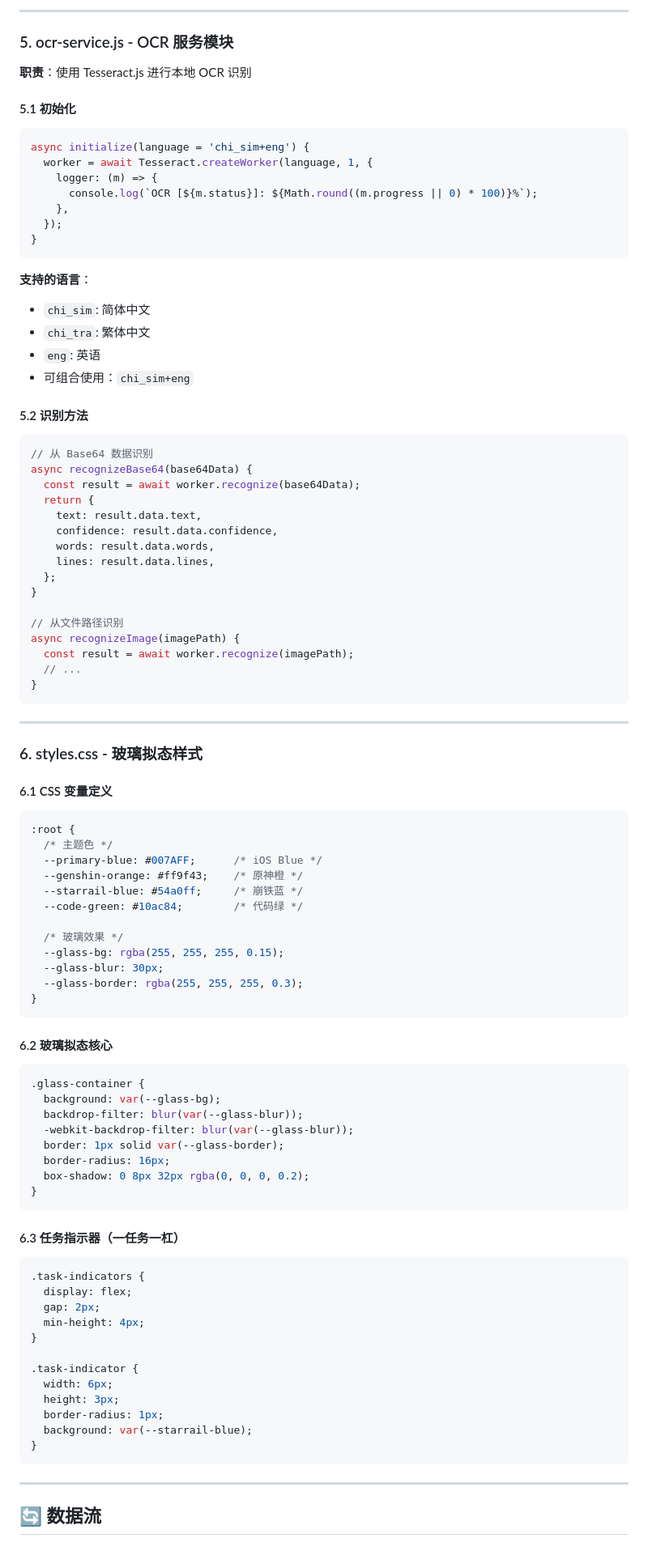
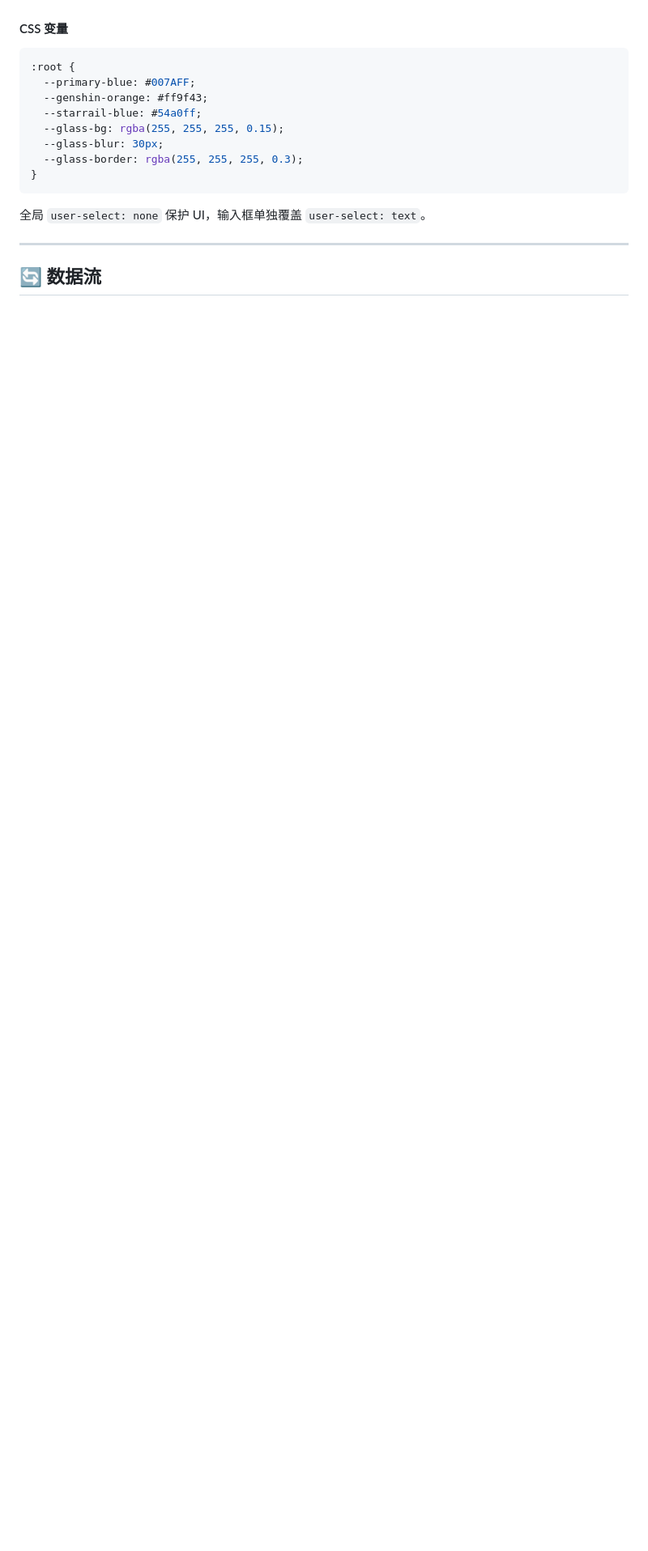
Before and after one commit to wujing1997/hoyoCalendarV01, a Markdown page: README.md, the part around one of its changes. Shown at 81% size. Drawn GitHub-style; folded sections open; blank space fills up the shorter version.

````diff
--- a/README.md
+++ b/README.md
@@ -306,98 +357,17 @@ simpleParse(text) {
----
-
-### 5. ocr-service.js - OCR 服务模块
-
-**职责**：使用 Tesseract.js 进行本地 OCR 识别
-
-#### 5.1 初始化
-
-```javascript
-async initialize(language = 'chi_sim+eng') {
-  worker = await Tesseract.createWorker(language, 1, {
-    logger: (m) => {
-      console.log(`OCR [${m.status}]: ${Math.round((m.progress || 0) * 100)}%`);
-    },
-  });
-}
-```
-
-**支持的语言**：
-- `chi_sim`: 简体中文
-- `chi_tra`: 繁体中文
-- `eng`: 英语
-- 可组合使用：`chi_sim+eng`
-
-#### 5.2 识别方法
-
-```javascript
-// 从 Base64 数据识别
-async recognizeBase64(base64Data) {
-  const result = await worker.recognize(base64Data);
-  return {
-    text: result.data.text,
-    confidence: result.data.confidence,
-    words: result.data.words,
-    lines: result.data.lines,
-  };
-}
-
-// 从文件路径识别
-async recognizeImage(imagePath) {
-  const result = await worker.recognize(imagePath);
-  // ...
-}
-```
-
----
-
-### 6. styles.css - 玻璃拟态样式
-
-#### 6.1 CSS 变量定义
+#### CSS 变量
 
 ```css
 :root {
-  /* 主题色 */
-  --primary-blue: #007AFF;      /* iOS Blue */
-  --genshin-orange: #ff9f43;    /* 原神橙 */
-  --starrail-blue: #54a0ff;     /* 崩铁蓝 */
-  --code-green: #10ac84;        /* 代码绿 */
-
-  /* 玻璃效果 */
+  --primary-blue: #007AFF;
+  --genshin-orange: #ff9f43;
+  --starrail-blue: #54a0ff;
   --glass-bg: rgba(255, 255, 255, 0.15);
   --glass-blur: 30px;
   --glass-border: rgba(255, 255, 255, 0.3);
 }
 ```
 
-#### 6.2 玻璃拟态核心
-
-```css
-.glass-container {
-  background: var(--glass-bg);
-  backdrop-filter: blur(var(--glass-blur));
-  -webkit-backdrop-filter: blur(var(--glass-blur));
-  border: 1px solid var(--glass-border);
-  border-radius: 16px;
-  box-shadow: 0 8px 32px rgba(0, 0, 0, 0.2);
-}
-```
-
-#### 6.3 任务指示器（一任务一杠）
-
-```css
-.task-indicators {
-  display: flex;
-  gap: 2px;
-  min-height: 4px;
-}
-
-.task-indicator {
-  width: 6px;
-  height: 3px;
-  border-radius: 1px;
-  background: var(--starrail-blue);
-}
-```
+全局 `user-select: none` 保护 UI，输入框单独覆盖 `user-select: text`。
 
 ---
 
````
Also changed, not shown: other parts of README.md (+308 -320 lines).
